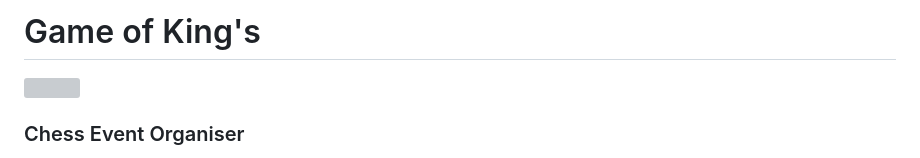
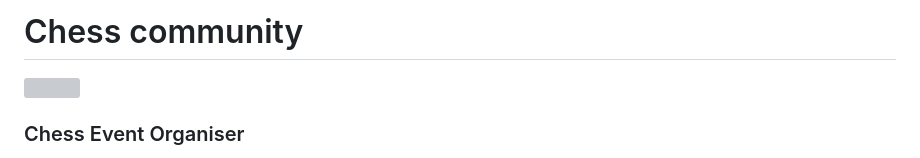
Before and after one commit to ChessComunity/ChessCommunityWebsite, a Markdown page: README.md, the part around the change. Rendered like a GitHub page; grey boxes are pictures that could not be loaded.

```diff
--- a/README.md
+++ b/README.md
@@ -1,4 +1,4 @@
-# Game of King's
+# Chess community
 
 <img src="assets/images/Responsive.png">
 
```
